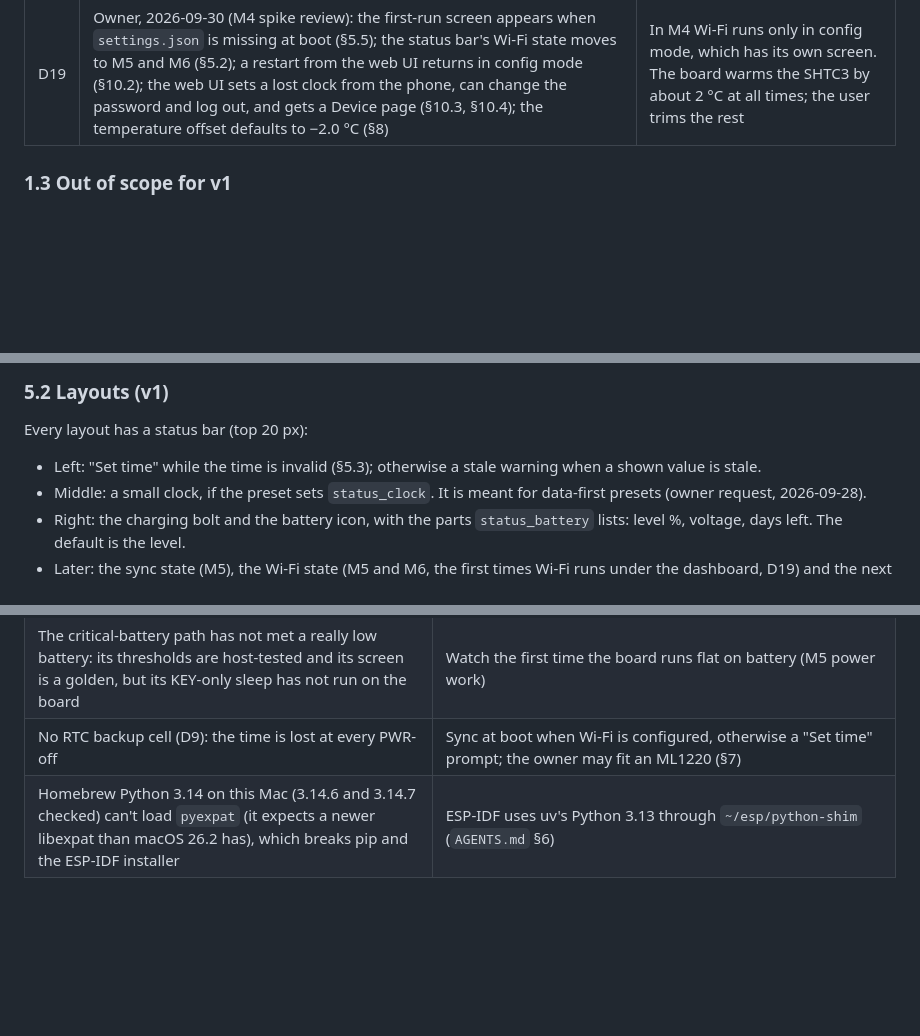
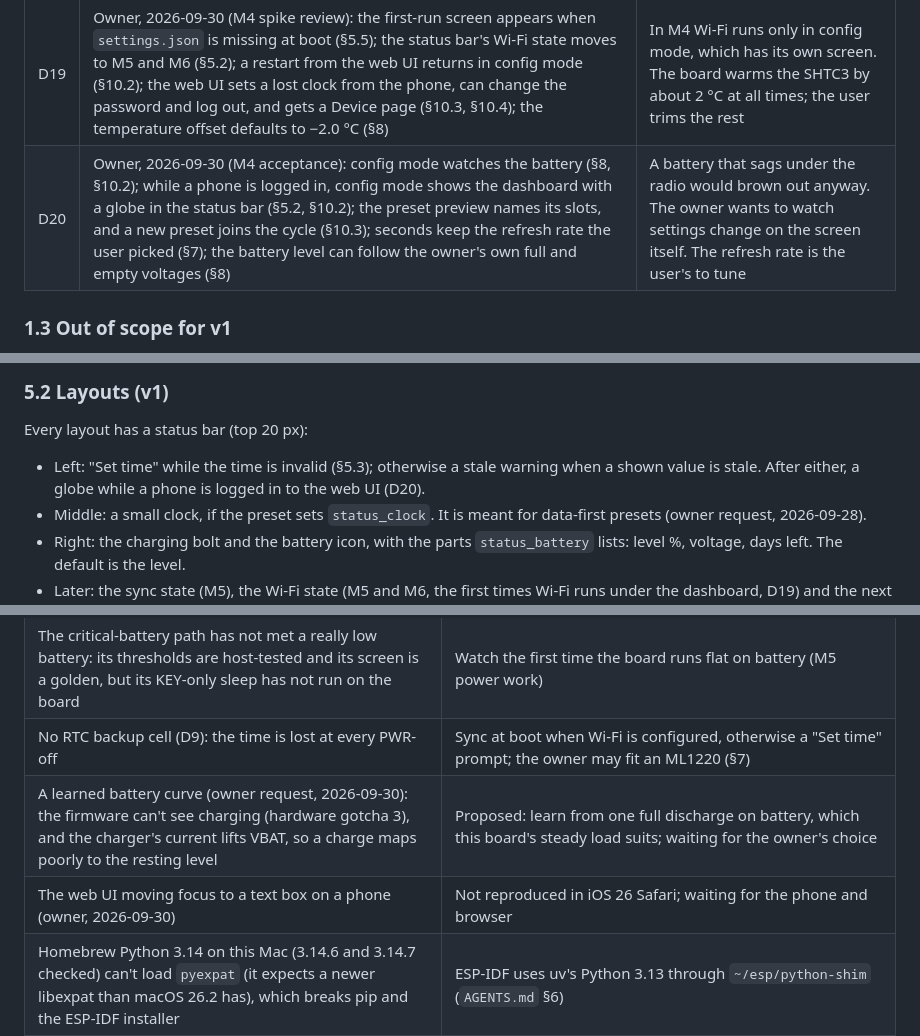
Before and after one commit to Vybo/reflbo, a Markdown page: docs/specs/2026-09-25-firmware-design.md, 3 parts joined by grey strips. GitHub-like rendering; blank space fills up the shorter version.

```diff
--- a/docs/specs/2026-09-25-firmware-design.md
+++ b/docs/specs/2026-09-25-firmware-design.md
@@ -56,6 +56,7 @@ reflbo turns the Waveshare ESP32-S3-RLCD-4.2 into a battery-powered desk display
 | D17 | Owner, 2026-09-29 (M3b render review): the menu leaves out Display ▸ Contrast for now, and the temperature offset steps by 0.1 °C (§5.7) | No contrast levels besides the factory sequence's (D12) have been checked on the panel |
 | D18 | Owner, 2026-09-30 (M4 planning): the web UI gets a password instead of the admin PIN, chosen on the first visit over the device's own AP and needed on every visit after (§10.4); web UI translations stay deferred; M4 runs as one plan; the snapshot header gets no ELF hash | A PIN guards little that a password doesn't; every firmware change resets the chip, and only deep-sleep wakes read the snapshot |
 | D19 | Owner, 2026-09-30 (M4 spike review): the first-run screen appears when `settings.json` is missing at boot (§5.5); the status bar's Wi-Fi state moves to M5 and M6 (§5.2); a restart from the web UI returns in config mode (§10.2); the web UI sets a lost clock from the phone, can change the password and log out, and gets a Device page (§10.3, §10.4); the temperature offset defaults to −2.0 °C (§8) | In M4 Wi-Fi runs only in config mode, which has its own screen. The board warms the SHTC3 by about 2 °C at all times; the user trims the rest |
+| D20 | Owner, 2026-09-30 (M4 acceptance): config mode watches the battery (§8, §10.2); while a phone is logged in, config mode shows the dashboard with a globe in the status bar (§5.2, §10.2); the preset preview names its slots, and a new preset joins the cycle (§10.3); seconds keep the refresh rate the user picked (§7); the battery level can follow the owner's own full and empty voltages (§8) | A battery that sags under the radio would brown out anyway. The owner wants to watch settings change on the screen itself. The refresh rate is the user's to tune |
 
 ### 1.3 Out of scope for v1
 
@@ -285,7 +286,7 @@ Both strategies live in `power` (`power_sleep_deep()`, `power_sleep_light()`) un
 
 Every layout has a status bar (top 20 px):
 
-- Left: "Set time" while the time is invalid (§5.3); otherwise a stale warning when a shown value is stale.
+- Left: "Set time" while the time is invalid (§5.3); otherwise a stale warning when a shown value is stale. After either, a globe while a phone is logged in to the web UI (D20).
 - Middle: a small clock, if the preset sets `status_clock`. It is meant for data-first presets (owner request, 2026-09-28).
 - Right: the charging bolt and the battery icon, with the parts `status_battery` lists: level %, voltage, days left. The default is the level.
 - Later: the sync state (M5), the Wi-Fi state (M5 and M6, the first times Wi-Fi runs under the dashboard, D19) and the next alarm (M7).
@@ -1013,6 +1024,8 @@ Verification levels (1–4) are defined in `AGENTS.md` §7.
 | The Czech name-day calendar needs a source whose licence allows redistribution in this repository | Checked 2026-09-29: the best list (`namedays-cs`, MIT) traces its data to Czech Wikipedia (CC BY-SA); others were incomplete, broken or unlicensed. Deferred (D16): `cs` ships the holidays only until a clean source turns up |
 | The critical-battery path has not met a really low battery: its thresholds are host-tested and its screen is a golden, but its KEY-only sleep has not run on the board | Watch the first time the board runs flat on battery (M5 power work) |
 | No RTC backup cell (D9): the time is lost at every PWR-off | Sync at boot when Wi-Fi is configured, otherwise a "Set time" prompt; the owner may fit an ML1220 (§7) |
+| A learned battery curve (owner request, 2026-09-30): the firmware can't see charging (hardware gotcha 3), and the charger's current lifts VBAT, so a charge maps poorly to the resting level | Proposed: learn from one full discharge on battery, which this board's steady load suits; waiting for the owner's choice |
+| The web UI moving focus to a text box on a phone (owner, 2026-09-30) | Not reproduced in iOS 26 Safari; waiting for the phone and browser |
 | Homebrew Python 3.14 on this Mac (3.14.6 and 3.14.7 checked) can't load `pyexpat` (it expects a newer libexpat than macOS 26.2 has), which breaks pip and the ESP-IDF installer | ESP-IDF uses uv's Python 3.13 through `~/esp/python-shim` (`AGENTS.md` §6) |
 
 ## 21. Revision history
```
Also changed, not shown: other parts of docs/specs/2026-09-25-firmware-design.md (+16 -5 lines), AGENTS.md (+2 -1 lines).
